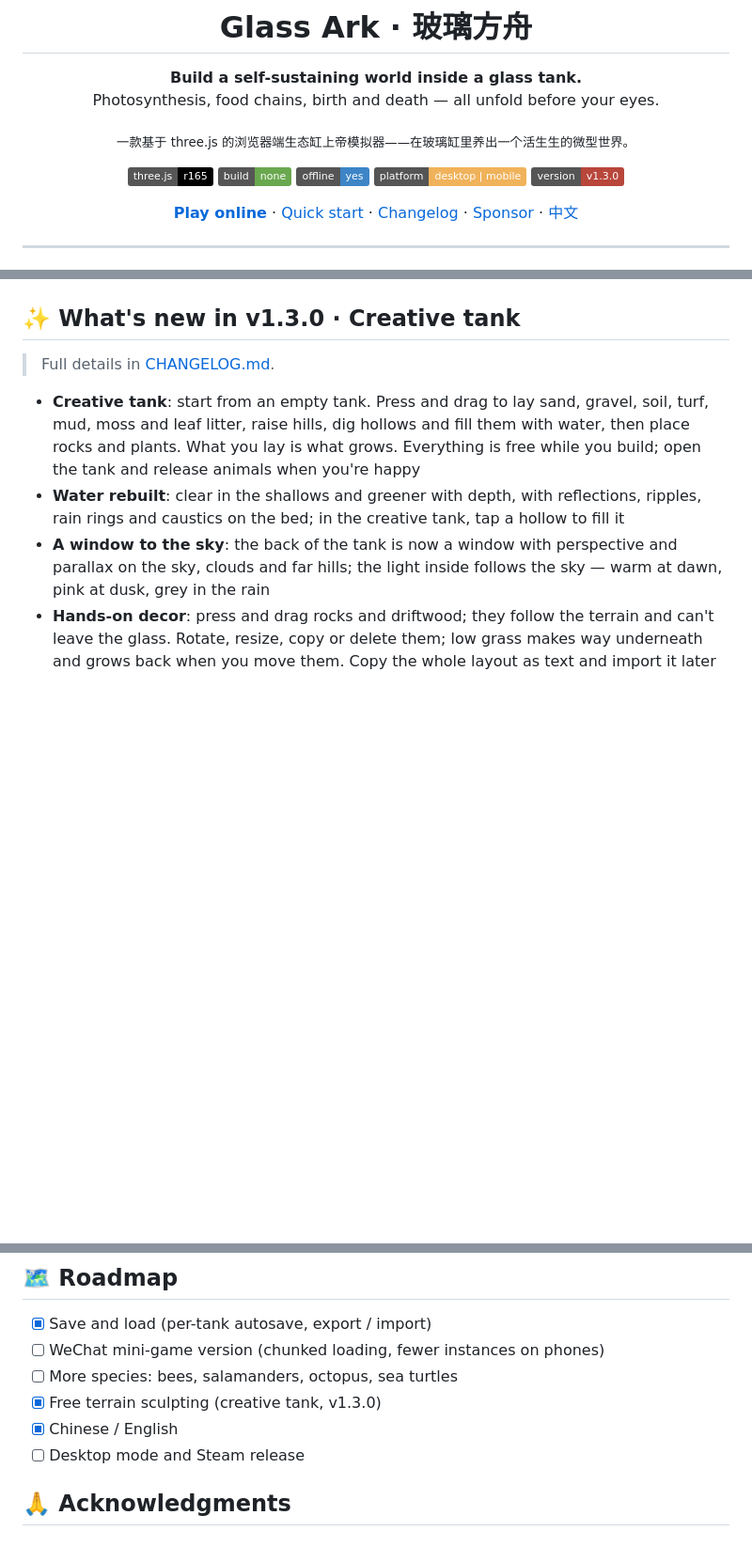
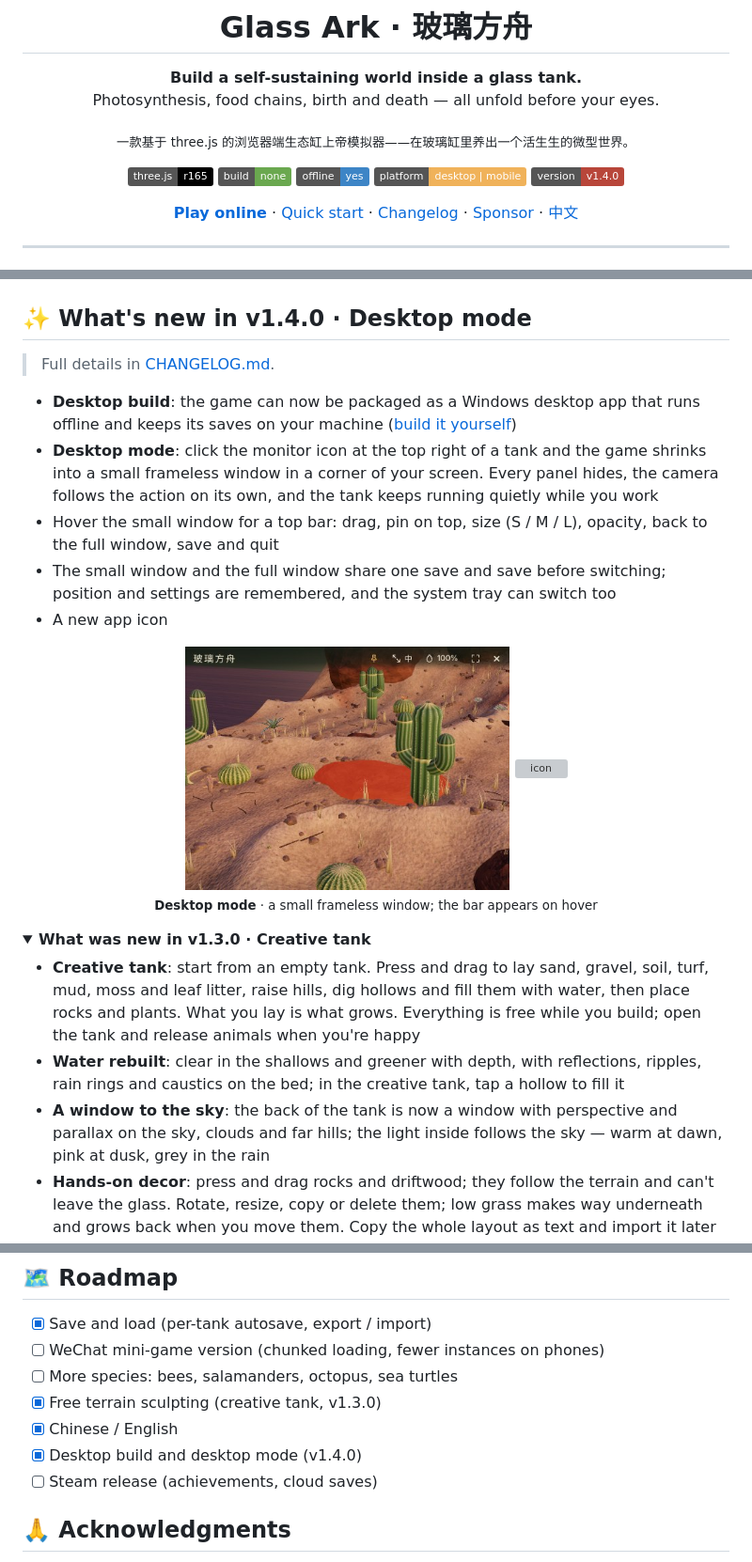
Before and after one commit to MingoZhou/glass-ark, a Markdown page: README_EN.md, 3 parts joined by grey strips. Shown at 94% size. GitHub-like rendering; pictures changed too: docs/screenshots/desktop-mode.jpg (added); folded sections open; badges without logos; blank space fills up the shorter version; grey boxes are pictures that could not be loaded.

```diff
--- a/README_EN.md
+++ b/README_EN.md
@@ -14,7 +14,7 @@ Photosynthesis, food chains, birth and death — all unfold before your eyes.
 <img alt="No build step" src="https://img.shields.io/badge/build-none-6aa84f">
 <img alt="Works offline" src="https://img.shields.io/badge/offline-yes-3d85c6">
 <img alt="Desktop and mobile" src="https://img.shields.io/badge/platform-desktop%20%7C%20mobile-f0b25a">
-<img alt="Version v1.3.0" src="https://img.shields.io/badge/version-v1.3.0-b8463a">
+<img alt="Version v1.4.0" src="https://img.shields.io/badge/version-v1.4.0-b8463a">
 </p>
 
 [**Play online**](https://mingozhou.github.io/glass-ark/) · [Quick start](#-quick-start) · [Changelog](CHANGELOG.md) · [Sponsor](#-sponsor) · [中文](README.md)
@@ -45,9 +45,20 @@ The entire game is a single HTML file plus a local copy of three.js: nothing to
 </tr>
 </table>
 
-## ✨ What's new in v1.3.0 · Creative tank
+## ✨ What's new in v1.4.0 · Desktop mode
 
 > Full details in [CHANGELOG.md](CHANGELOG.md).
+
+- **Desktop build**: the game can now be packaged as a Windows desktop app that runs offline and keeps its saves on your machine ([build it yourself](#-desktop-build-make-your-own-exe))
+- **Desktop mode**: click the monitor icon at the top right of a tank and the game shrinks into a small frameless window in a corner of your screen. Every panel hides, the camera follows the action on its own, and the tank keeps running quietly while you work
+- Hover the small window for a top bar: drag, pin on top, size (S / M / L), opacity, back to the full window, save and quit
+- The small window and the full window share one save and save before switching; position and settings are remembered, and the system tray can switch too
+- A new app icon
+
+<p align="center"><img src="docs/screenshots/desktop-mode.jpg" alt="The desktop mode window" width="46%"> <img src="desktop/icon.png" alt="icon" width="22%"><br><sub><b>Desktop mode</b> · a small frameless window; the bar appears on hover</sub></p>
+
+<details>
+<summary><b>What was new in v1.3.0 · Creative tank</b></summary>
 
 - **Creative tank**: start from an empty tank. Press and drag to lay sand, gravel, soil, turf, mud, moss and leaf litter, raise hills, dig hollows and fill them with water, then place rocks and plants. What you lay is what grows. Everything is free while you build; open the tank and release animals when you're happy
 - **Water rebuilt**: clear in the shallows and greener with depth, with reflections, ripples, rain rings and caustics on the bed; in the creative tank, tap a hollow to fill it
@@ -245,7 +280,8 @@ After editing `src/`, run `./build.sh` to regenerate `index.html`. Every model,
 - [ ] More species: bees, salamanders, octopus, sea turtles
 - [x] Free terrain sculpting (creative tank, v1.3.0)
 - [x] Chinese / English
-- [ ] Desktop mode and Steam release
+- [x] Desktop build and desktop mode (v1.4.0)
+- [ ] Steam release (achievements, cloud saves)
 
 ## 🙏 Acknowledgments
 
```
Also changed, not shown: other parts of README_EN.md (+24 -0 lines), CHANGELOG.md (+13 -0 lines), README.md (+47 -3 lines), desktop/README.md (added, +42 -0 lines), 15 other files.
